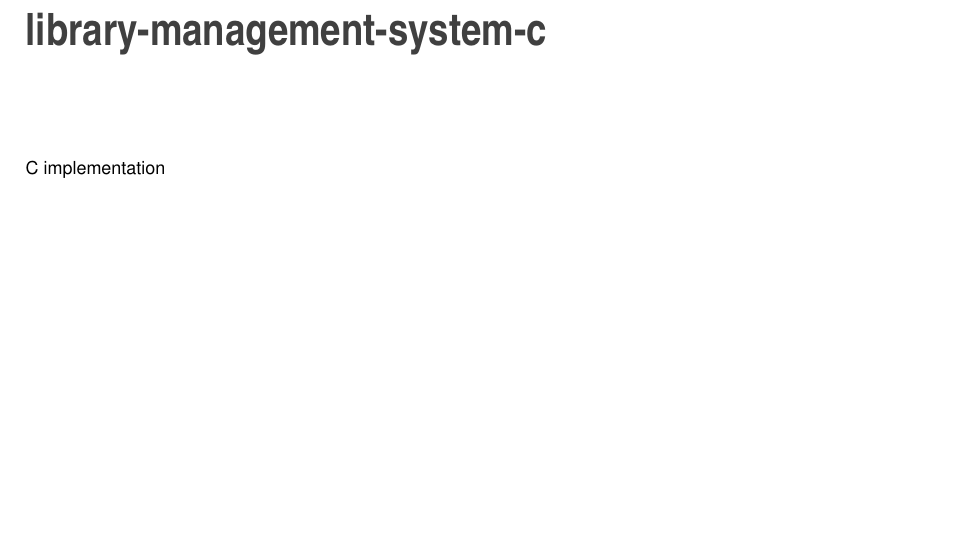
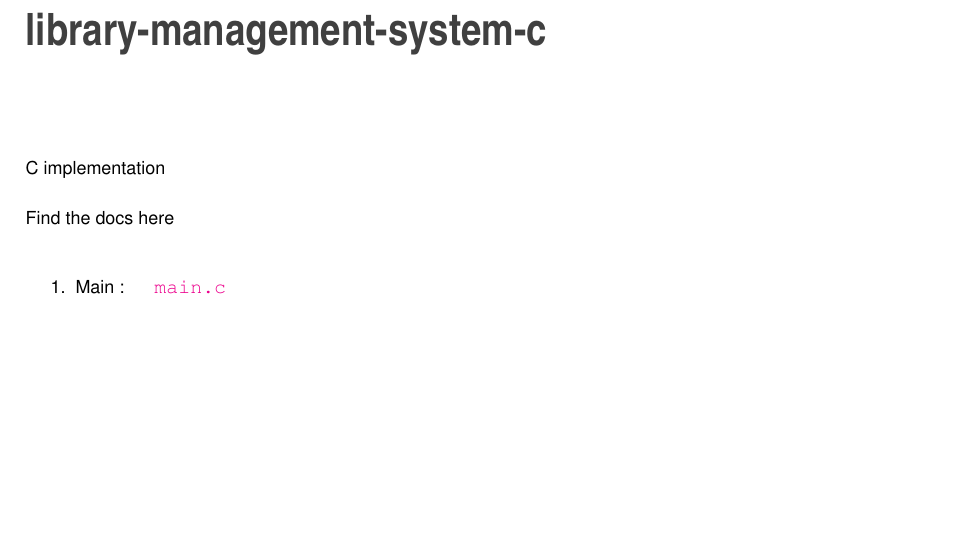
Before and after one commit to Sree2011/library-management-system-c, a LaTeX book (docs/latex/refman.tex, which reads docs/latex/md_README.tex): part of page 5 of 6, cut so that both start at the same text. Compiled offline with pdfLaTeX.

Commit message:
Automated Doxygen update

```diff
--- a/docs/latex/md_README.tex
+++ b/docs/latex/md_README.tex
@@ -1 +1,8 @@
 C implementation
+
+Find the docs here
+
+
+\begin{DoxyEnumerate}
+\item Main \+: \href{./docs/html/index.html}{\texttt{ main.\+c}}
+\end{DoxyEnumerate}
```
Also changed, not shown: 1 other file.
